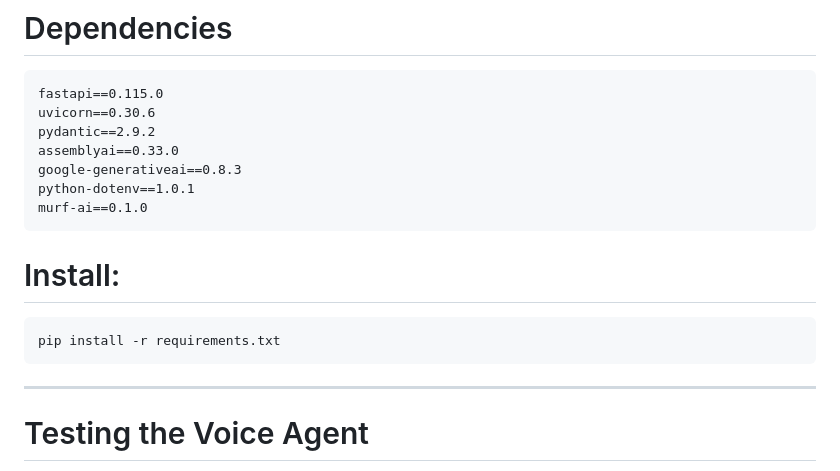
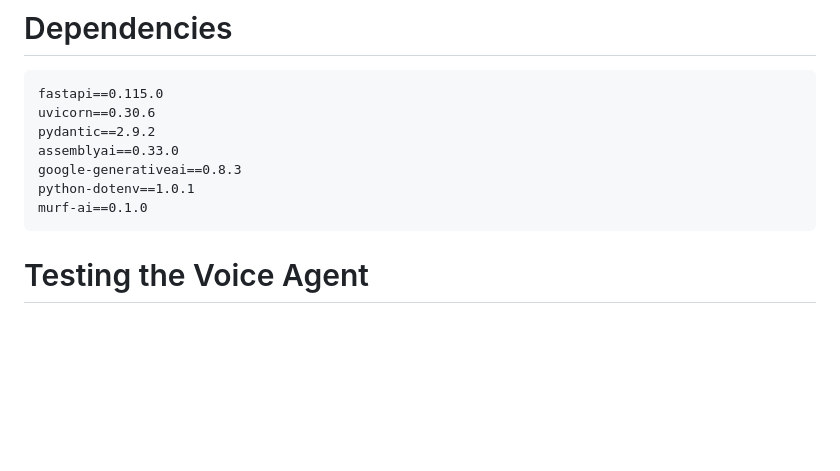
Before and after one commit to chaitravc/AI-VOICE-AGENT, a Markdown page: README.md, the part around the change. Drawn GitHub-style; blank space fills up the shorter version.

````diff
--- a/README.md
+++ b/README.md
@@ -149,13 +149,9 @@ python-dotenv==1.0.1
 murf-ai==0.1.0
 ```
 
-# Install:
 
-```bash
-pip install -r requirements.txt
-```
 
----
+
 
 #  Testing the Voice Agent
 
````
